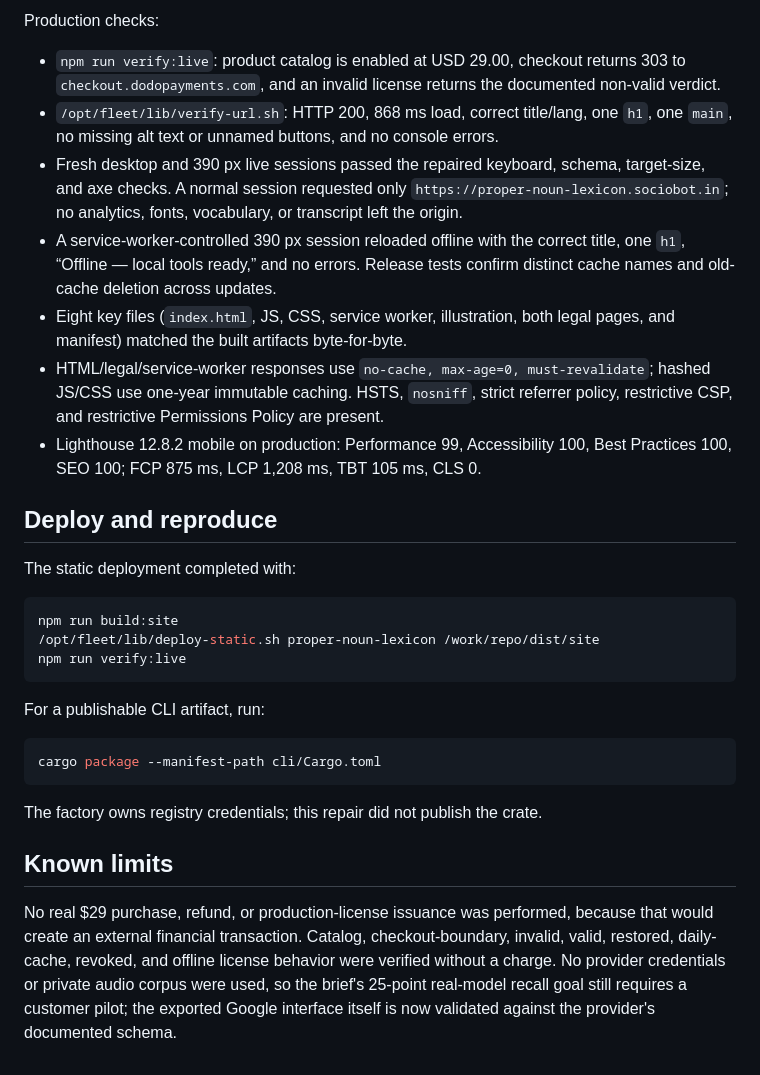
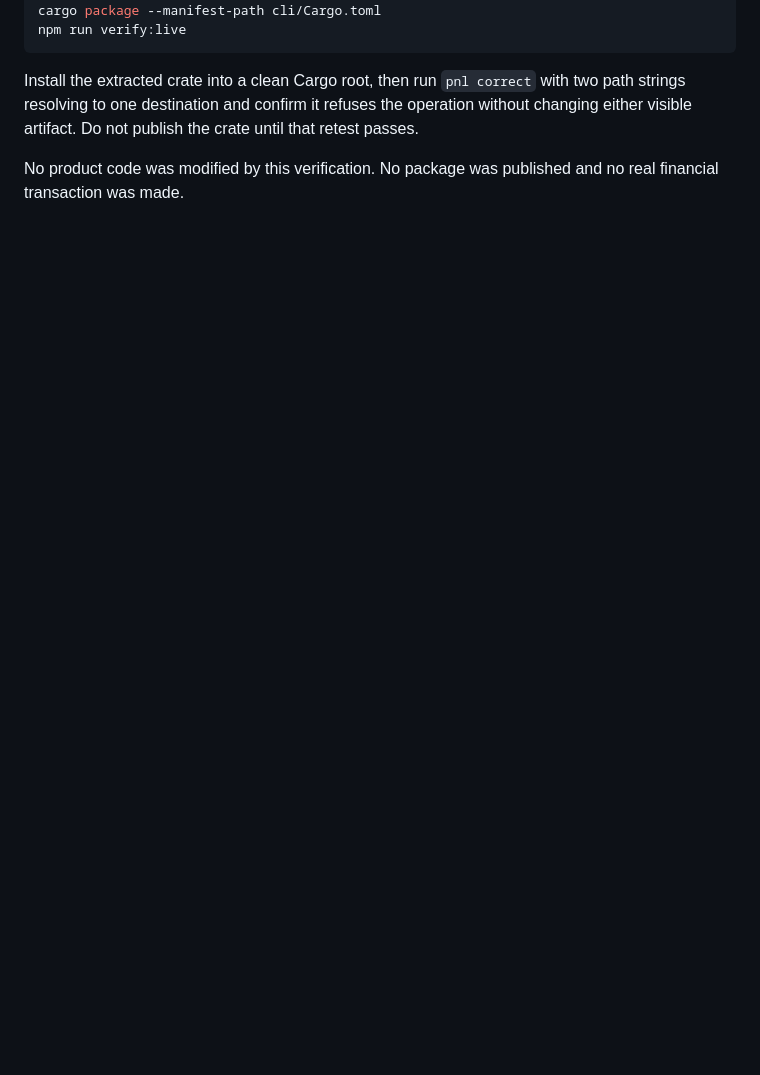
Before and after one commit to B-Divyesh/sf-proper-noun-lexicon, a Markdown page: .factory/handoff.md, the part around one of its changes. GitHub-like rendering; blank space fills up the shorter version.

````diff
--- a/.factory/handoff.md
+++ b/.factory/handoff.md
@@ -74,51 +43,7 @@ cargo package --manifest-path cli/Cargo.toml --allow-dirty
-Production checks:
-
-- `npm run verify:live`: product catalog is enabled at USD 29.00, checkout
-  returns 303 to `checkout.dodopayments.com`, and an invalid license returns the
-  documented non-valid verdict.
-- `/opt/fleet/lib/verify-url.sh`: HTTP 200, 868 ms load, correct title/lang,
-  one `h1`, one `main`, no missing alt text or unnamed buttons, and no console
-  errors.
-- Fresh desktop and 390 px live sessions passed the repaired keyboard, schema,
-  target-size, and axe checks. A normal session requested only
-  `https://proper-noun-lexicon.sociobot.in`; no analytics, fonts, vocabulary,
-  or transcript left the origin.
-- A service-worker-controlled 390 px session reloaded offline with the correct
-  title, one `h1`, “Offline — local tools ready,” and no errors. Release tests
-  confirm distinct cache names and old-cache deletion across updates.
-- Eight key files (`index.html`, JS, CSS, service worker, illustration, both
-  legal pages, and manifest) matched the built artifacts byte-for-byte.
-- HTML/legal/service-worker responses use `no-cache, max-age=0,
-  must-revalidate`; hashed JS/CSS use one-year immutable caching. HSTS,
-  `nosniff`, strict referrer policy, restrictive CSP, and restrictive
-  Permissions Policy are present.
-- Lighthouse 12.8.2 mobile on production: Performance 99, Accessibility 100,
-  Best Practices 100, SEO 100; FCP 875 ms, LCP 1,208 ms, TBT 105 ms, CLS 0.
-
-## Deploy and reproduce
-
-The static deployment completed with:
-
-```sh
-npm run build:site
-/opt/fleet/lib/deploy-static.sh proper-noun-lexicon /work/repo/dist/site
+cargo package --manifest-path cli/Cargo.toml
 npm run verify:live
 ```
 
-For a publishable CLI artifact, run:
+Install the extracted crate into a clean Cargo root, then run `pnl correct` with two path strings resolving to one destination and confirm it refuses the operation without changing either visible artifact. Do not publish the crate until that retest passes.
 
-```sh
-cargo package --manifest-path cli/Cargo.toml
-```
-
-The factory owns registry credentials; this repair did not publish the crate.
-
-## Known limits
-
-No real $29 purchase, refund, or production-license issuance was performed,
-because that would create an external financial transaction. Catalog,
-checkout-boundary, invalid, valid, restored, daily-cache, revoked, and offline
-license behavior were verified without a charge. No provider credentials or
-private audio corpus were used, so the brief's 25-point real-model recall goal
-still requires a customer pilot; the exported Google interface itself is now
-validated against the provider's documented schema.
+No product code was modified by this verification. No package was published and no real financial transaction was made.
````
Also changed, not shown: other parts of .factory/handoff.md (+25 -56 lines), .factory/verification-4.md (added, +117 -0 lines).
